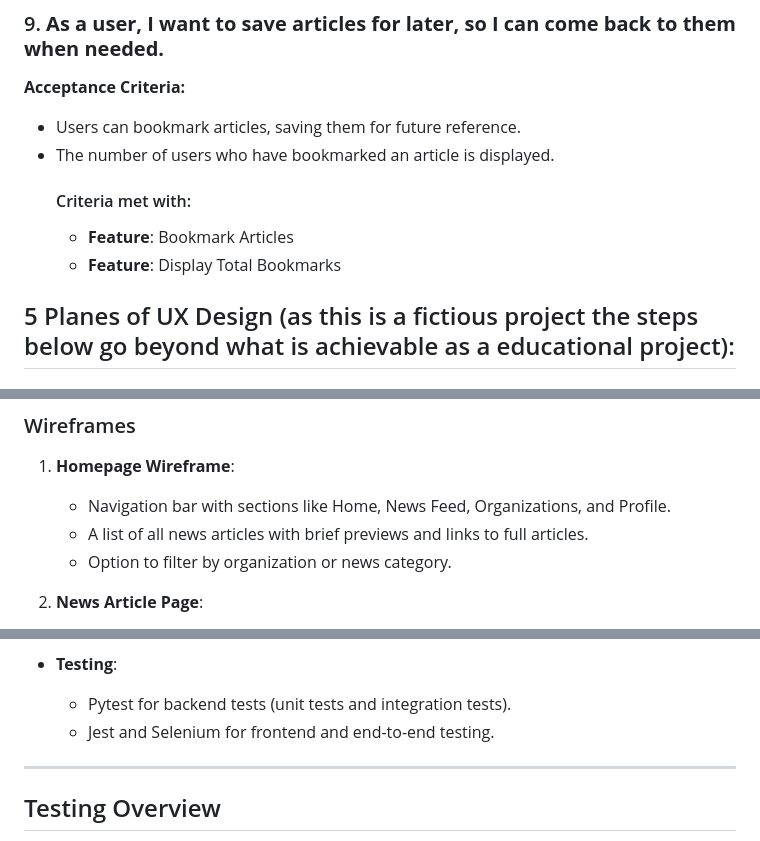
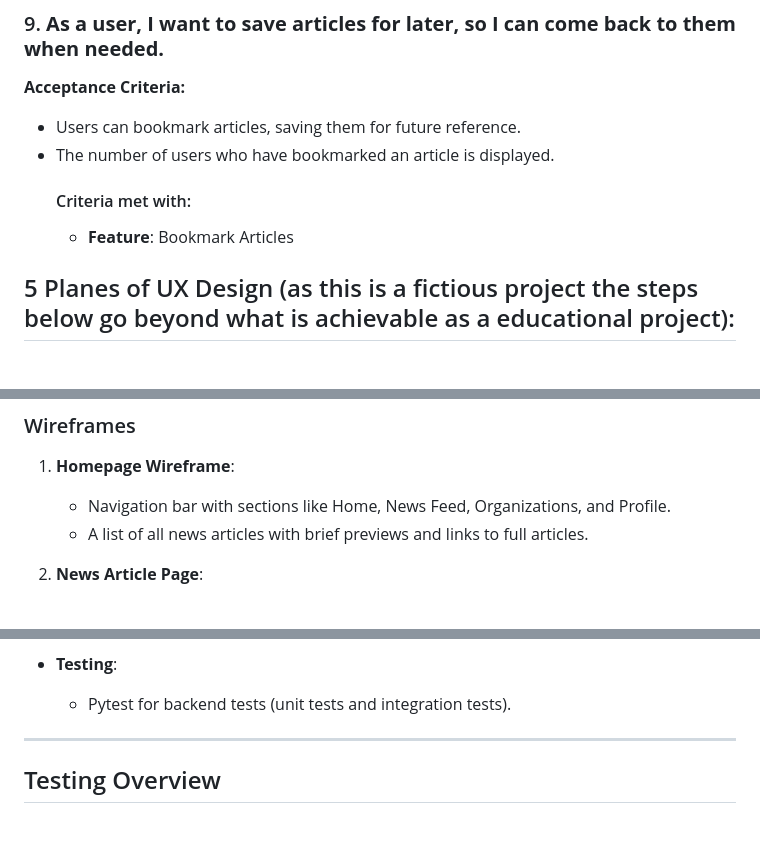
Before and after one commit to RodriVazquezAsenjo/Updated-News, a Markdown page: README.md, 3 parts joined by grey strips. Drawn GitHub-style.

```diff
--- a/README.md
+++ b/README.md
@@ -96,7 +96,6 @@ specific entities.
    - The number of users who have bookmarked an article is displayed.
      #### Criteria met with:
      - **Feature**: Bookmark Articles
-     - **Feature**: Display Total Bookmarks
 
 ## 5 Planes of UX Design (as this is a fictious project the steps below go beyond what is achievable as a educational project):
 
@@ -180,7 +179,6 @@ specific entities.
 1. **Homepage Wireframe**:
    - Navigation bar with sections like Home, News Feed, Organizations, and Profile.
    - A list of all news articles with brief previews and links to full articles.
-   - Option to filter by organization or news category.
 
 2. **News Article Page**:
    - Article title, content, and images.
@@ -380,7 +378,6 @@ specific entities.
 
 - **Testing**:
   - Pytest for backend tests (unit tests and integration tests).
-  - Jest and Selenium for frontend and end-to-end testing.
 
 ---
 
```
Also changed, not shown: other parts of README.md (+7 -21 lines).
